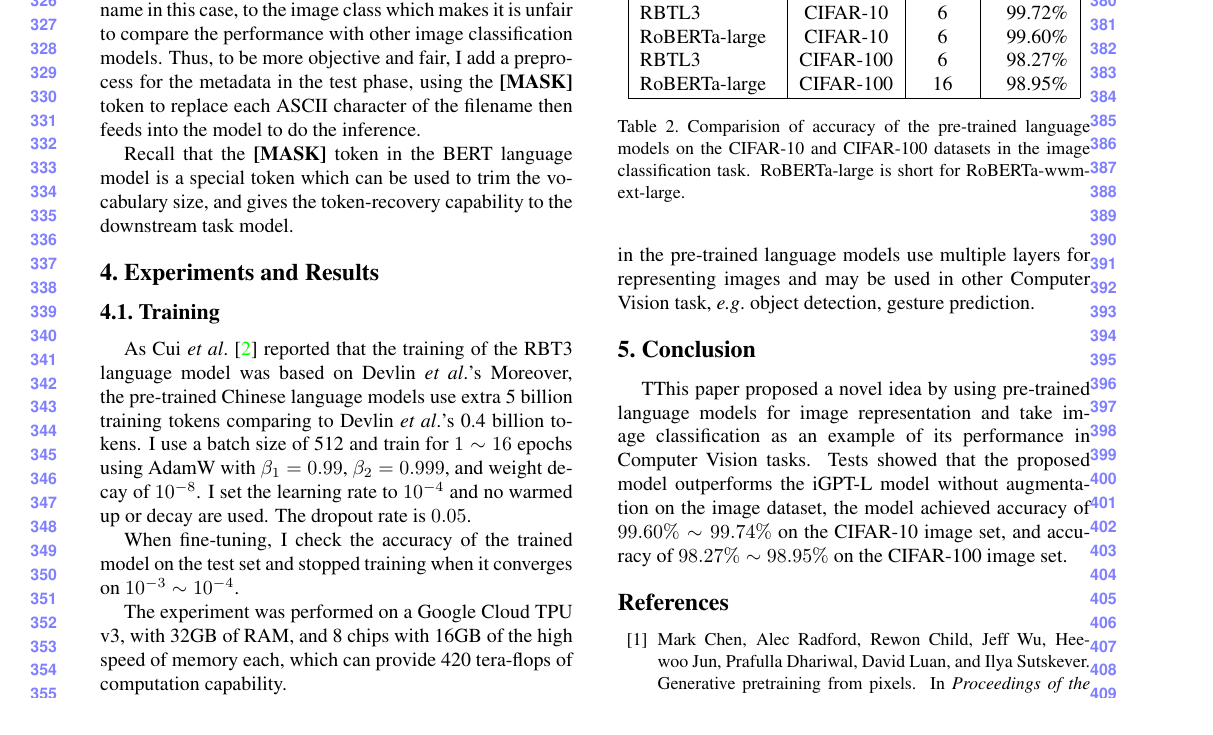
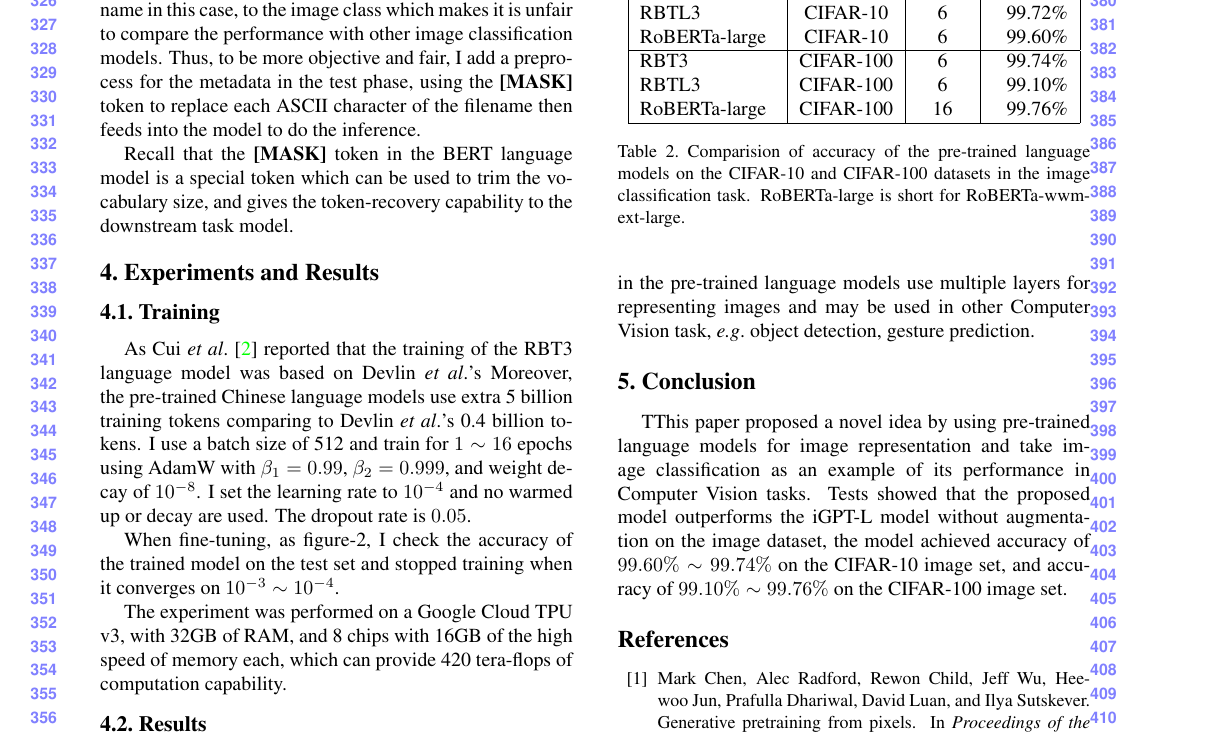
Before and after one commit to ShenDezhou/AI_arch, a LaTeX paper (A-BasicCommom/CVPR2021/cvpr_classification.tex): part of page 4 of 5 before the commit and part of page 4 of 6 after it, cut so that both start at the same text. Compiled offline with pdfLaTeX.

Commit message:
1.CVPR v0.5.0, add one more figure.

```diff
--- a/A-BasicCommom/CVPR2021/cvpr_classification.tex
+++ b/A-BasicCommom/CVPR2021/cvpr_classification.tex
@@ -224,10 +229,14 @@ and gives the token-recovery capability to the downstream task model.
+\label{fig:short}
+\end{figure*}
+
+
 As Cui \etal~\cite{cui2020revisiting} reported that the training of the RBT3 language model was based on Devlin \etal's
 Moreover, the pre-trained Chinese language models use extra 5 billion training tokens comparing to Devlin \etal's 0.4 billion tokens.
 I use a batch size of 512 and train for $1\sim16$ epochs using AdamW with $\beta_1=0.99$, $\beta_2=0.999$, and weight decay of $10^{-8}$.
 I set the learning rate to $10^{-4}$ and no warmed up or decay are used.
 The dropout rate is $0.05$.
 
-\par When fine-tuning, I check the accuracy of the trained model on the test set and stopped training when it converges on $10^{-3}\sim10^{-4}$.
+\par When fine-tuning, as figure-2, I check the accuracy of the trained model on the test set and stopped training when it converges on $10^{-3}\sim10^{-4}$.
 
 \par The experiment was performed on a Google Cloud TPU v3, with 32GB of RAM, and 8 chips with 16GB of the high speed of memory each,
 which can provide 420 tera-flops of computation capability.
@@ -251,8 +260,10 @@ Language Model 	& Dataset & Epoch & Accuracy \\
 RBT3   & CIFAR-10 & 6	&	99.74\% \\
 RBTL3  & CIFAR-10 & 6	&	99.72\% \\
 RoBERTa-large  & CIFAR-10 & 6	&	99.60\% \\
-RBTL3  & CIFAR-100 & 6  & 	98.27\% \\
-RoBERTa-large & CIFAR-100 & 16 &	98.95\% \\
+\hline
+RBT3   & CIFAR-100 & 6	&	99.74\% \\
+RBTL3  & CIFAR-100 & 6  & 	99.10\% \\
+RoBERTa-large & CIFAR-100 & 16 &	99.76\% \\
 \hline
 \end{tabular}
 \end{center}
@@ -274,7 +285,7 @@ The transformers in the pre-trained language models use multiple layers for repr
 TThis paper proposed a novel idea by using pre-trained language models for image representation and take image classification as an example of its performance in Computer Vision tasks.
 Tests showed that the proposed model outperforms the iGPT-L model without augmentation on the image dataset,
 the model achieved accuracy of $99.60\%\sim99.74\%$ on the CIFAR-10 image set,
-and accuracy of $98.27\%\sim98.95\%$ on the CIFAR-100 image set.
+and accuracy of $99.10\%\sim99.76\%$ on the CIFAR-100 image set.
 
 
 {\small
```
Also changed, not shown: A-BasicCommom/CVPR2021/cvpr_classification.tex (9 more changed lines).
